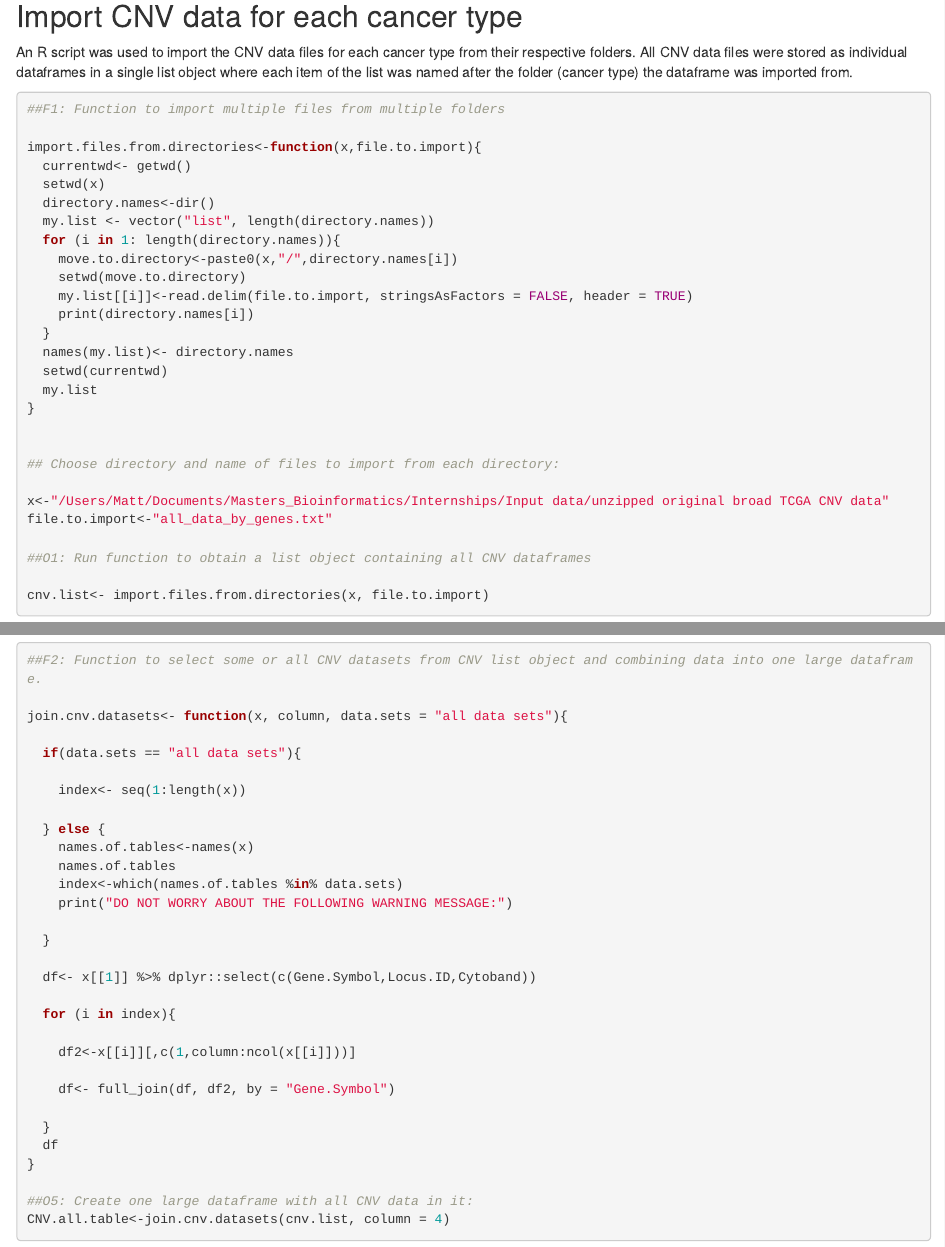
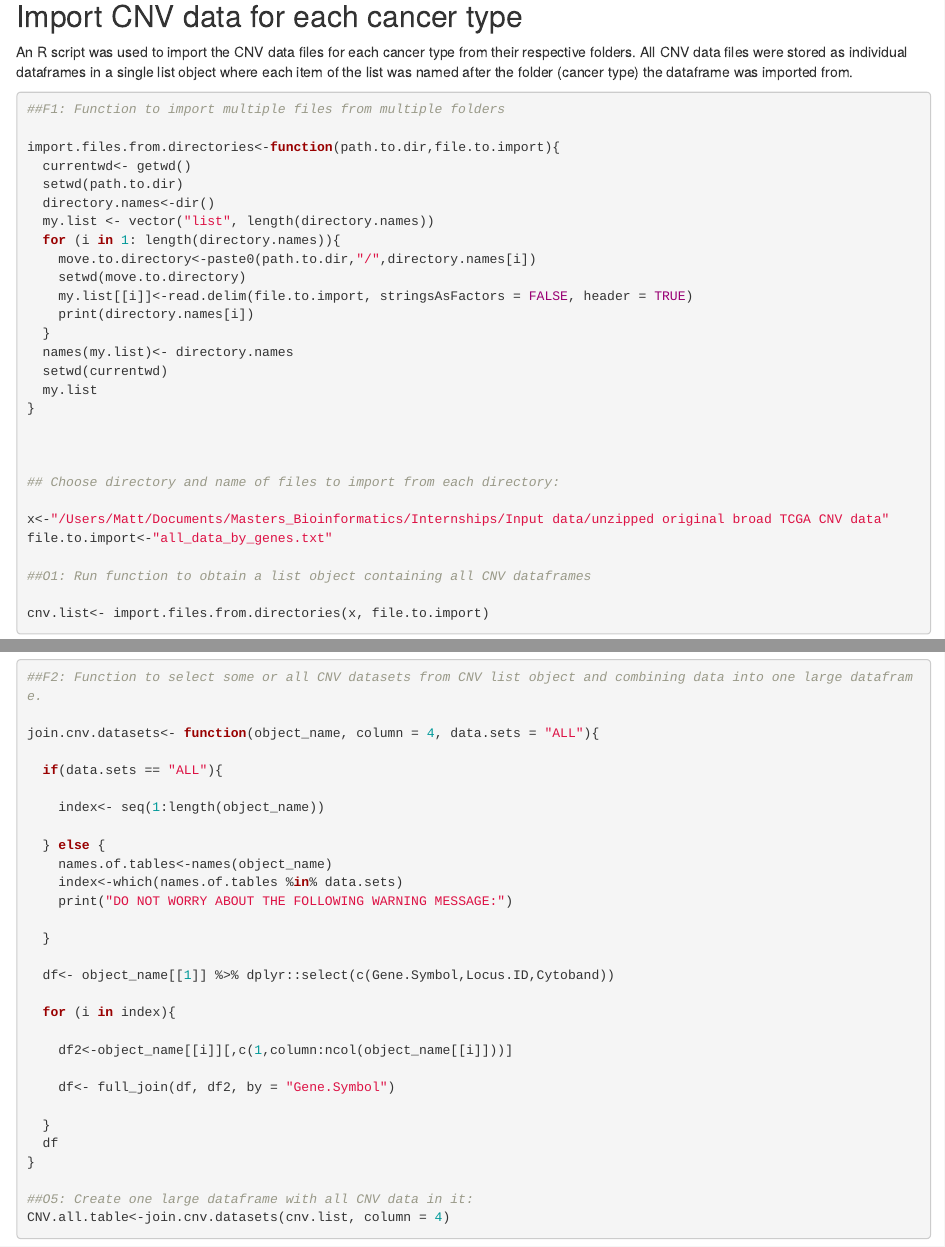
Before and after one commit to Hodgkin2017/co-deletions, an R Markdown document (Identification of co-deletions and co-amplification events in Cancer.Rmd): the page in a window 1100 px wide, from 1860 px down, and a second part further down, joined at a grey line. Rendered offline with R 4.5, knitr and Pandoc, with nearby package versions; some code elsewhere in the file could not run offline.

Commit message:
Update: Import files

```diff
--- a/Identification of co-deletions and co-amplification events in Cancer.Rmd
+++ b/Identification of co-deletions and co-amplification events in Cancer.Rmd
@@ -97,13 +97,13 @@ An R script was used to import the CNV data files for each cancer type from thei
 
 ##F1: Function to import multiple files from multiple folders
 
-import.files.from.directories<-function(x,file.to.import){
+import.files.from.directories<-function(path.to.dir,file.to.import){
   currentwd<- getwd()
-  setwd(x)
+  setwd(path.to.dir)
   directory.names<-dir()
   my.list <- vector("list", length(directory.names))
   for (i in 1: length(directory.names)){
-    move.to.directory<-paste0(x,"/",directory.names[i])
+    move.to.directory<-paste0(path.to.dir,"/",directory.names[i])
     setwd(move.to.directory)
     my.list[[i]]<-read.delim(file.to.import, stringsAsFactors = FALSE, header = TRUE)
     print(directory.names[i])
@@ -179,25 +180,24 @@ A function was implemented in R that could create a single large dataframe from
 
 ##F2: Function to select some or all CNV datasets from CNV list object and combining data into one large dataframe.
 
-join.cnv.datasets<- function(x, column, data.sets = "all data sets"){
+join.cnv.datasets<- function(object_name, column = 4, data.sets = "ALL"){
 
-  if(data.sets == "all data sets"){
+  if(data.sets == "ALL"){
 
-    index<- seq(1:length(x))
+    index<- seq(1:length(object_name))
 
   } else {
-    names.of.tables<-names(x)
-    names.of.tables
+    names.of.tables<-names(object_name)
     index<-which(names.of.tables %in% data.sets)
     print("DO NOT WORRY ABOUT THE FOLLOWING WARNING MESSAGE:")
 
   }
 
-  df<- x[[1]] %>% dplyr::select(c(Gene.Symbol,Locus.ID,Cytoband))
+  df<- object_name[[1]] %>% dplyr::select(c(Gene.Symbol,Locus.ID,Cytoband))
 
   for (i in index){
 
-    df2<-x[[i]][,c(1,column:ncol(x[[i]]))]
+    df2<-object_name[[i]][,c(1,column:ncol(object_name[[i]]))]
 
     df<- full_join(df, df2, by = "Gene.Symbol")
 
```
Also changed, not shown: Final R Scripts/Import and select CNV data functions.R (+10 -11 lines), Identification of co-deletions and co-amplification events in Cancer.Rmd (1 more changed lines).
